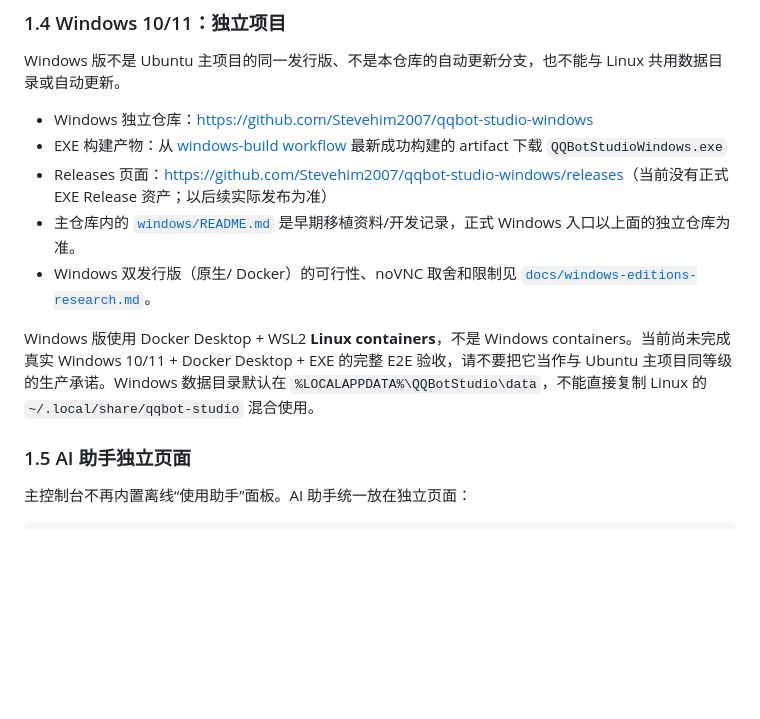
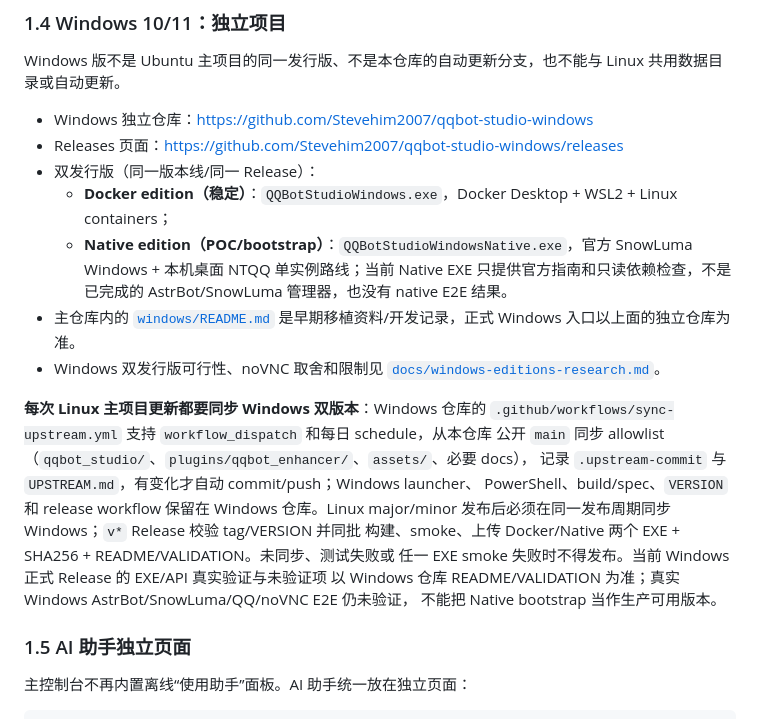
Before and after one commit to Stevehim2007/qqbot-studio, a Markdown page: README.md, the part around the change. Drawn GitHub-style; blank space fills up the shorter version.

Commit message:
docs: define Windows dual-edition sync and release rules

```diff
--- a/README.md
+++ b/README.md
@@ -131,12 +131,23 @@ http://服务器IP:8765/console
 Windows 版不是 Ubuntu 主项目的同一发行版、不是本仓库的自动更新分支，也不能与 Linux 共用数据目录或自动更新。
 
 - Windows 独立仓库：<https://github.com/Stevehim2007/qqbot-studio-windows>
-- EXE 构建产物：从 [windows-build workflow](https://github.com/Stevehim2007/qqbot-studio-windows/actions/workflows/windows-build.yml) 最新成功构建的 artifact 下载 `QQBotStudioWindows.exe`
-- Releases 页面：<https://github.com/Stevehim2007/qqbot-studio-windows/releases>（当前没有正式 EXE Release 资产；以后续实际发布为准）
+- Releases 页面：<https://github.com/Stevehim2007/qqbot-studio-windows/releases>
+- 双发行版（同一版本线/同一 Release）：
+  - **Docker edition（稳定）**：`QQBotStudioWindows.exe`，Docker Desktop + WSL2 + Linux containers；
+  - **Native edition（POC/bootstrap）**：`QQBotStudioWindowsNative.exe`，官方 SnowLuma Windows + 本机桌面 NTQQ 单实例路线；当前 Native EXE 只提供官方指南和只读依赖检查，不是已完成的 AstrBot/SnowLuma 管理器，也没有 native E2E 结果。
 - 主仓库内的 [`windows/README.md`](windows/README.md) 是早期移植资料/开发记录，正式 Windows 入口以上面的独立仓库为准。
-- Windows 双发行版（原生/ Docker）的可行性、noVNC 取舍和限制见 [`docs/windows-editions-research.md`](docs/windows-editions-research.md)。
+- Windows 双发行版可行性、noVNC 取舍和限制见 [`docs/windows-editions-research.md`](docs/windows-editions-research.md)。
 
-Windows 版使用 Docker Desktop + WSL2 **Linux containers**，不是 Windows containers。当前尚未完成真实 Windows 10/11 + Docker Desktop + EXE 的完整 E2E 验收，请不要把它当作与 Ubuntu 主项目同等级的生产承诺。Windows 数据目录默认在 `%LOCALAPPDATA%\QQBotStudio\data`，不能直接复制 Linux 的 `~/.local/share/qqbot-studio` 混合使用。
+**每次 Linux 主项目更新都要同步 Windows 双版本**：Windows 仓库的
+`.github/workflows/sync-upstream.yml` 支持 `workflow_dispatch` 和每日 schedule，从本仓库
+公开 `main` 同步 allowlist（`qqbot_studio/`、`plugins/qqbot_enhancer/`、`assets/`、必要 docs），
+记录 `.upstream-commit` 与 `UPSTREAM.md`，有变化才自动 commit/push；Windows launcher、
+PowerShell、build/spec、`VERSION` 和 release workflow 保留在 Windows 仓库。Linux
+major/minor 发布后必须在同一发布周期同步 Windows；`v*` Release 校验 tag/VERSION 并同批
+构建、smoke、上传 Docker/Native 两个 EXE + SHA256 + README/VALIDATION。未同步、测试失败或
+任一 EXE smoke 失败时不得发布。当前 Windows 正式 Release 的 EXE/API 真实验证与未验证项
+以 Windows 仓库 README/VALIDATION 为准；真实 Windows AstrBot/SnowLuma/QQ/noVNC E2E 仍未验证，
+不能把 Native bootstrap 当作生产可用版本。
 
 <a id="assistants"></a>
 ### 1.5 AI 助手独立页面
```
Also changed, not shown: docs/windows-editions-research.md (+31 -0 lines).
